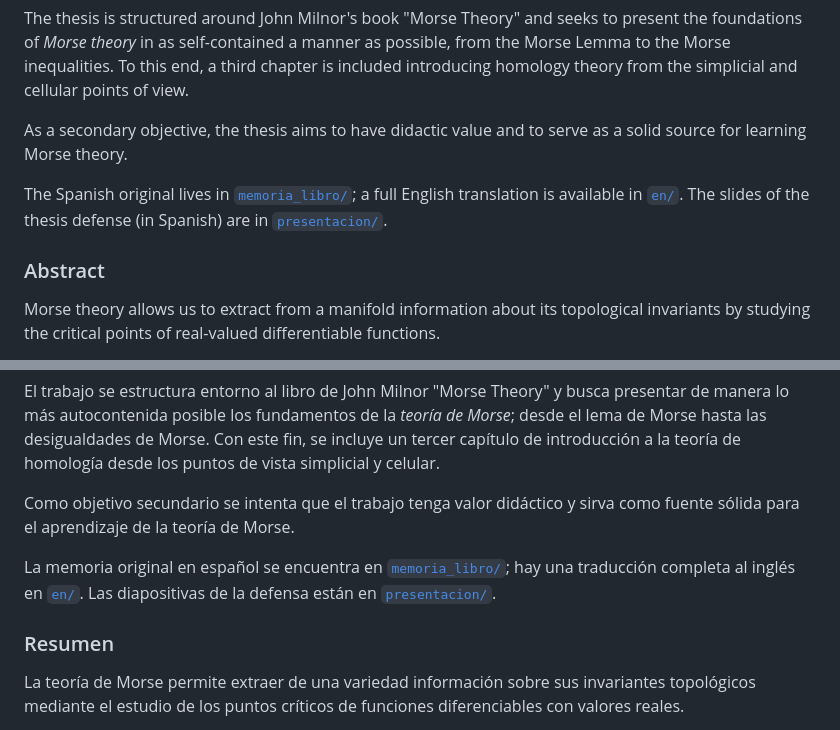
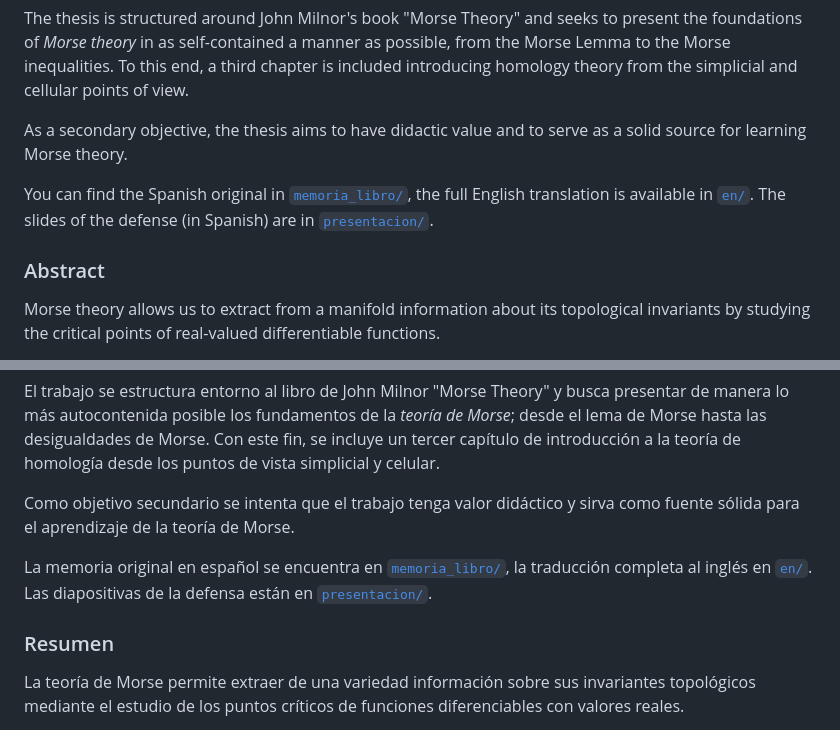
Before and after one commit to qdiazblanco/introduction-to-morse-theory, a Markdown page: README.md, 2 parts joined by grey strips. GitHub-like rendering; folded sections open.

```diff
--- a/README.md
+++ b/README.md
@@ -6,9 +6,10 @@ The thesis is structured around John Milnor's book "Morse Theory" and seeks to p
 
 As a secondary objective, the thesis aims to have didactic value and to serve as a solid source for learning Morse theory.
 
-The Spanish original lives in [`memoria_libro/`](memoria_libro/); a full English translation is available in [`en/`](en/). The slides of the thesis defense (in Spanish) are in [`presentacion/`](presentacion/).
+You can find the Spanish original in [`memoria_libro/`](memoria_libro/), the full English translation is available in [`en/`](en/). The slides of the defense (in Spanish) are in [`presentacion/`](presentacion/).
 
 ### Abstract
+
 Morse theory allows us to extract from a manifold information about its topological invariants by studying the critical points of real-valued differentiable functions.
 
 Given a differentiable function $f:M\to \mathbb{R}$ on a manifold $M$, Morse's lemma establishes that around every non-degenerate critical point there exists a local coordinate system with respect to which $f$ is expressed as a quadratic form. This, in turn, implies that non-degenerate critical points are isolated and constitutes the foundation of Morse Theory, which studies functions whose critical points are all non-degenerate. These functions are called Morse functions.
@@ -53,9 +58,10 @@ El trabajo se estructura entorno al libro de John Milnor "Morse Theory" y busca
 
 Como objetivo secundario se intenta que el trabajo tenga valor didáctico y sirva como fuente sólida para el aprendizaje de la teoría de Morse.
 
-La memoria original en español se encuentra en [`memoria_libro/`](memoria_libro/); hay una traducción completa al inglés en [`en/`](en/). Las diapositivas de la defensa están en [`presentacion/`](presentacion/).
+La memoria original en español se encuentra en [`memoria_libro/`](memoria_libro/), la traducción completa al inglés en [`en/`](en/). Las diapositivas de la defensa están en [`presentacion/`](presentacion/).
 
 ### Resumen
+
 La teoría de Morse permite extraer de una variedad información sobre sus invariantes topológicos mediante el estudio de los puntos críticos de funciones diferenciables con valores reales.
 
 Dada una función diferenciable $f:M\to \mathbb{R}$ sobre una variedad $M$, el lema de Morse establece que alrededor de todo punto crítico no degenerado existe un sistema local de coordenadas respecto del cual $f$ se expresa como una forma cuadrática. Esto tiene como consecuencia que los puntos críticos no degenerados son aislados y constituye el primer pilar de la teoría de Morse, encargada de estudiar precisamente las funciones cuyos puntos críticos son todos no degenerados. Estas funciones se conoces como funciones de Morse.
```
Also changed, not shown: other parts of README.md (+8 -0 lines).
